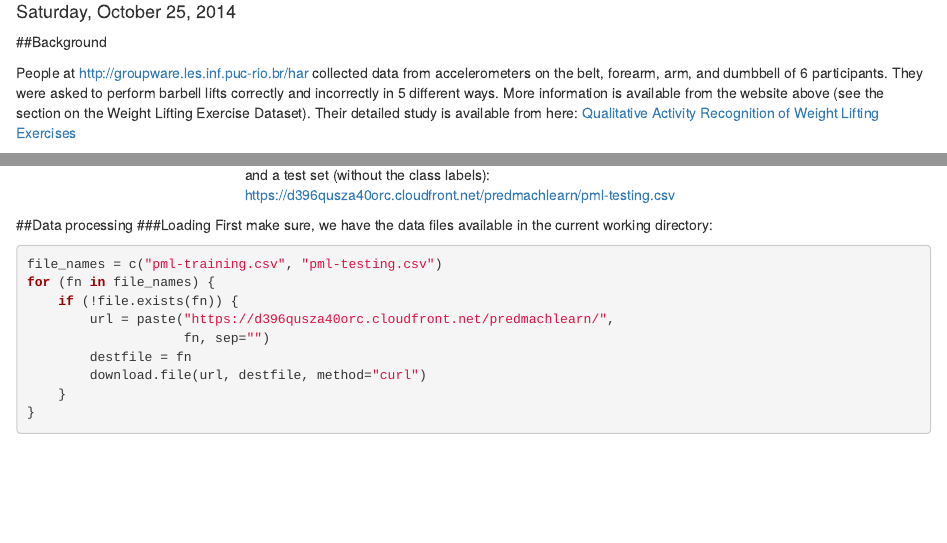
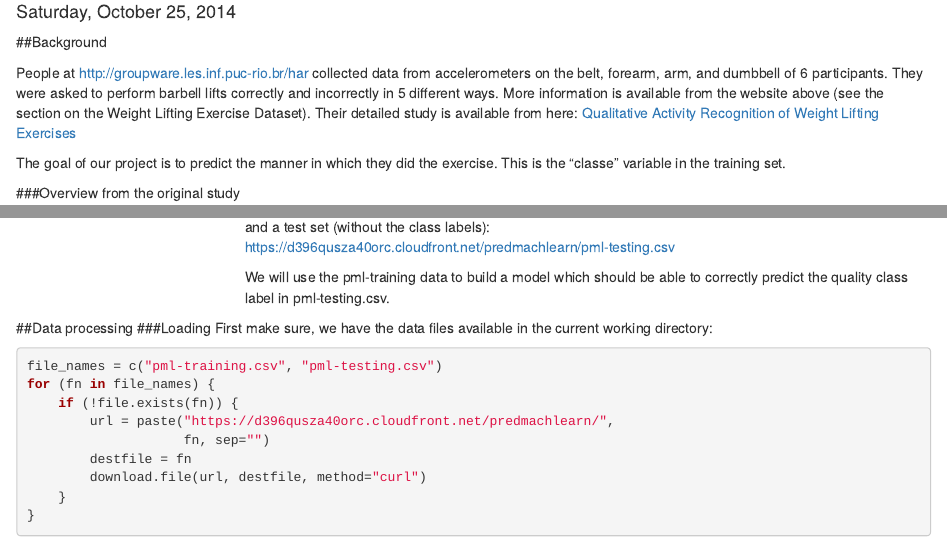
Before and after one commit to skilchen/ml_assignment, an R Markdown document (ml_assignment.Rmd): the page in a window 1100 px wide, from 140 px down, and a second part further down, joined at a grey line. Rendered offline with R 4.5, knitr and Pandoc, with nearby package versions; some code elsewhere in the file could not run offline.

Commit message:
clarified task description

```diff
--- a/ml_assignment.Rmd
+++ b/ml_assignment.Rmd
@@ -8,6 +8,8 @@ output: html_document
 ##Background
 
 People at http://groupware.les.inf.puc-rio.br/har collected data from accelerometers on the belt, forearm, arm, and dumbbell of 6 participants. They were asked to perform barbell lifts correctly and incorrectly in 5 different ways. More information is available from the website above (see the section on the Weight Lifting Exercise Dataset). Their detailed study is available from here: [Qualitative Activity Recognition of Weight Lifting Exercises](http://groupware.les.inf.puc-rio.br/work.jsf?p1=11201)
+
+The goal of our project is to predict the manner in which they did the exercise. This is the "classe" variable in the training set.
 
 ###Overview from the original study
 <table>
@@ -31,6 +33,8 @@ For the coursera course on practical machine learning the data were preprocessed
 https://d396qusza40orc.cloudfront.net/predmachlearn/pml-training.csv
 and a test set (without the class labels):
 https://d396qusza40orc.cloudfront.net/predmachlearn/pml-testing.csv
+
+We will use the pml-training data to build a model which should be able to correctly predict the quality class label in pml-testing.csv.
 </p>
     </td>
   </tr>
```
Also changed, not shown: ml_assignment.html, 1 other file.
